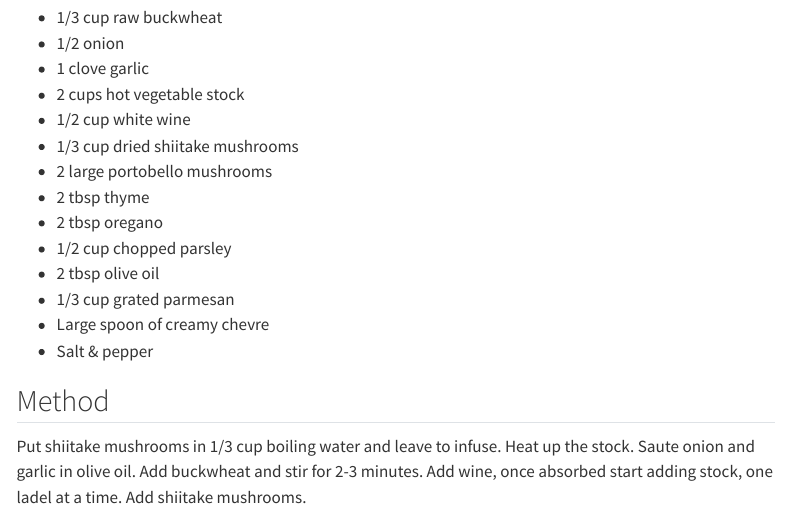
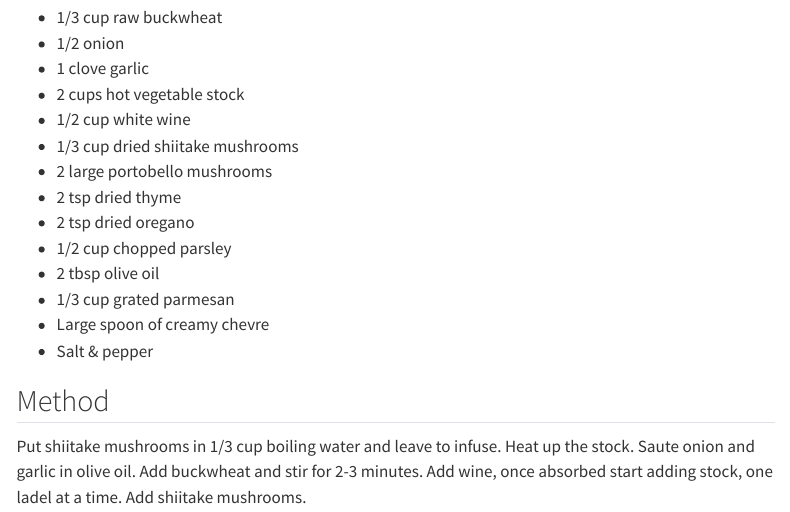
Before and after one commit to MikeLydeamore/MikeLydeamore.github.io, a Quarto document (recipes/mushroom-buckwheat-risotto/index.qmd): the page in a window 1100 px wide, from 250 px down. Rendered offline with R 4.5, knitr and Pandoc in place of Quarto, with nearby package versions; menus at the side of the page are left out.

Commit message:
tsp not tbsp

```diff
--- a/recipes/mushroom-buckwheat-risotto/index.qmd
+++ b/recipes/mushroom-buckwheat-risotto/index.qmd
@@ -23,8 +23,8 @@ Yet another Keto meal to try and distract you from the fact you're on a Keto die
 * 1/2 cup white wine
 * 1/3 cup dried shiitake mushrooms
 * 2 large portobello mushrooms
-* 2 tbsp thyme
-* 2 tbsp oregano
+* 2 tsp dried thyme
+* 2 tsp dried oregano
 * 1/2 cup chopped parsley
 * 2 tbsp olive oil
 * 1/3 cup grated parmesan
```
